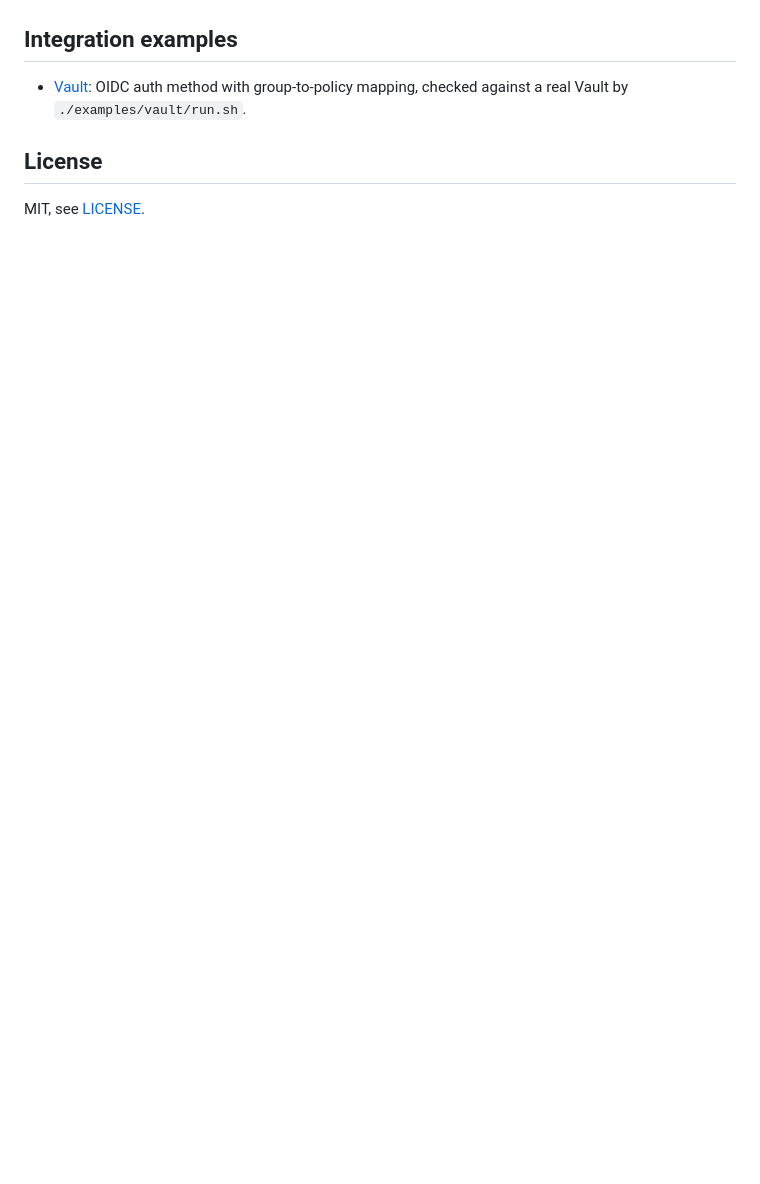
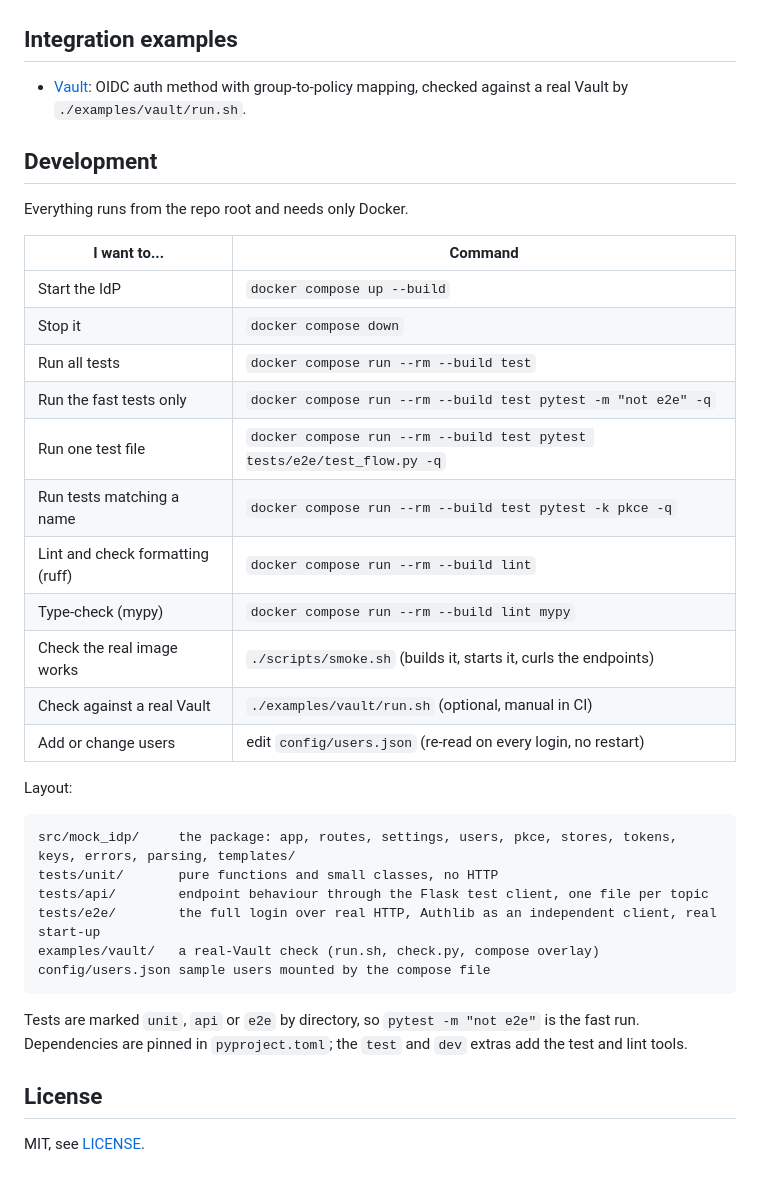
Before and after one commit to mallotore/mock-idp, a Markdown page: README.md, the part around one of its changes. GitHub-like rendering; blank space fills up the shorter version.

````diff
--- a/README.md
+++ b/README.md
@@ -136,6 +127,38 @@ the server is running, `/authorize` answers `500` with `invalid_users_file` and
 - [Vault](examples/vault/README.md): OIDC auth method with group-to-policy mapping, checked against a real Vault
   by `./examples/vault/run.sh`.
 
+## Development
+
+Everything runs from the repo root and needs only Docker.
+
+| I want to... | Command |
+|---|---|
+| Start the IdP | `docker compose up --build` |
+| Stop it | `docker compose down` |
+| Run all tests | `docker compose run --rm --build test` |
+| Run the fast tests only | `docker compose run --rm --build test pytest -m "not e2e" -q` |
+| Run one test file | `docker compose run --rm --build test pytest tests/e2e/test_flow.py -q` |
+| Run tests matching a name | `docker compose run --rm --build test pytest -k pkce -q` |
+| Lint and check formatting (ruff) | `docker compose run --rm --build lint` |
+| Type-check (mypy) | `docker compose run --rm --build lint mypy` |
+| Check the real image works | `./scripts/smoke.sh` (builds it, starts it, curls the endpoints) |
+| Check against a real Vault | `./examples/vault/run.sh` (optional, manual in CI) |
+| Add or change users | edit `config/users.json` (re-read on every login, no restart) |
+
+Layout:
+
+```
+src/mock_idp/     the package: app, routes, settings, users, pkce, stores, tokens, keys, errors, parsing, templates/
+tests/unit/       pure functions and small classes, no HTTP
+tests/api/        endpoint behaviour through the Flask test client, one file per topic
+tests/e2e/        the full login over real HTTP, Authlib as an independent client, real start-up
+examples/vault/   a real-Vault check (run.sh, check.py, compose overlay)
+config/users.json sample users mounted by the compose file
+```
+
+Tests are marked `unit`, `api` or `e2e` by directory, so `pytest -m "not e2e"` is the fast run. Dependencies are
+pinned in `pyproject.toml`; the `test` and `dev` extras add the test and lint tools.
+
 ## License
 
 MIT, see [LICENSE](LICENSE).
````
Also changed, not shown: other parts of README.md (+50 -59 lines).
